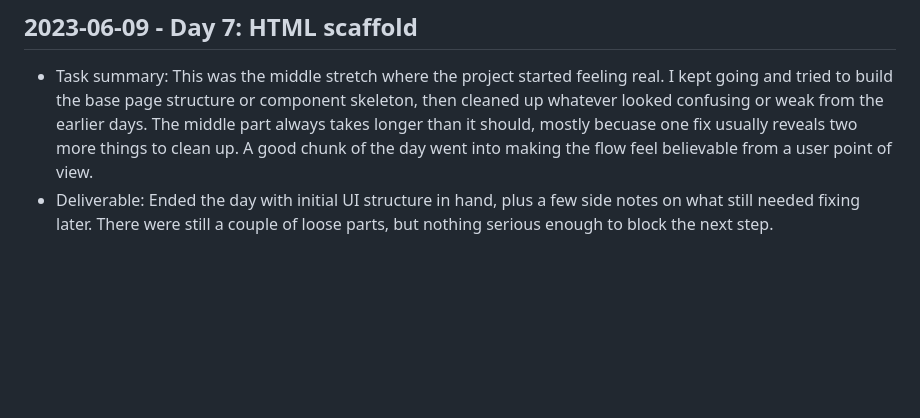
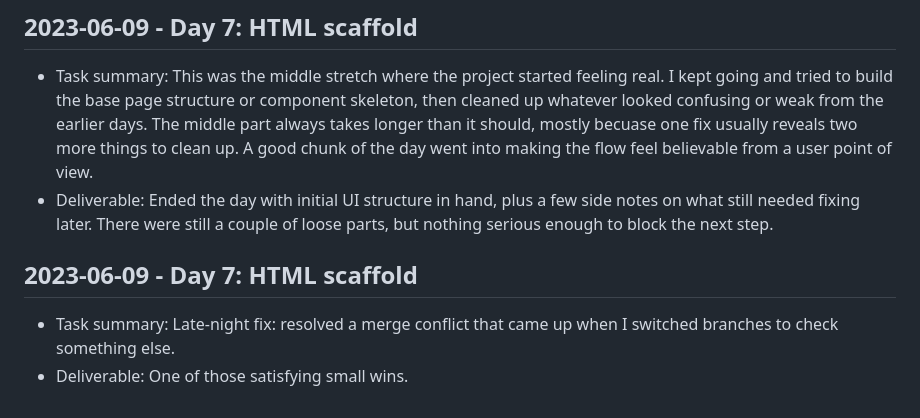
Before and after one commit to harshitpaunikar1/small-team-devops-delivery-pipeline, a Markdown page: .github/project-buildup-history.md, the part around the change. GitHub-like rendering; blank space fills up the shorter version.

Commit message:
Day 7: HTML scaffold
Project: Small-Team DevOps Delivery Pipeline
Category: product_case_study / generic
Date: 2023-06-09

Task:
Late-night fix: resolved a merge conflict that came up when I switched
branches to check something else.

Deliverable:
One of those satisfying small wins.

```diff
--- a/.github/project-buildup-history.md
+++ b/.github/project-buildup-history.md
@@ -44,3 +44,7 @@
 
 - Task summary: This was the middle stretch where the project started feeling real. I kept going and tried to build the base page structure or component skeleton, then cleaned up whatever looked confusing or weak from the earlier days. The middle part always takes longer than it should, mostly becuase one fix usually reveals two more things to clean up. A good chunk of the day went into making the flow feel believable from a user point of view.
 - Deliverable: Ended the day with initial UI structure in hand, plus a few side notes on what still needed fixing later. There were still a couple of loose parts, but nothing serious enough to block the next step.
+## 2023-06-09 - Day 7: HTML scaffold
+
+- Task summary: Late-night fix: resolved a merge conflict that came up when I switched branches to check something else.
+- Deliverable: One of those satisfying small wins.
```
